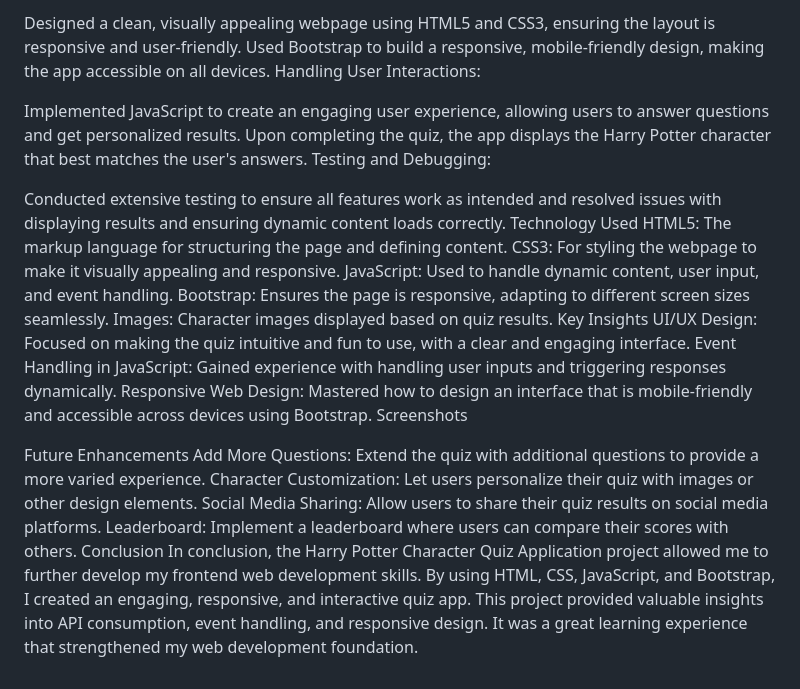
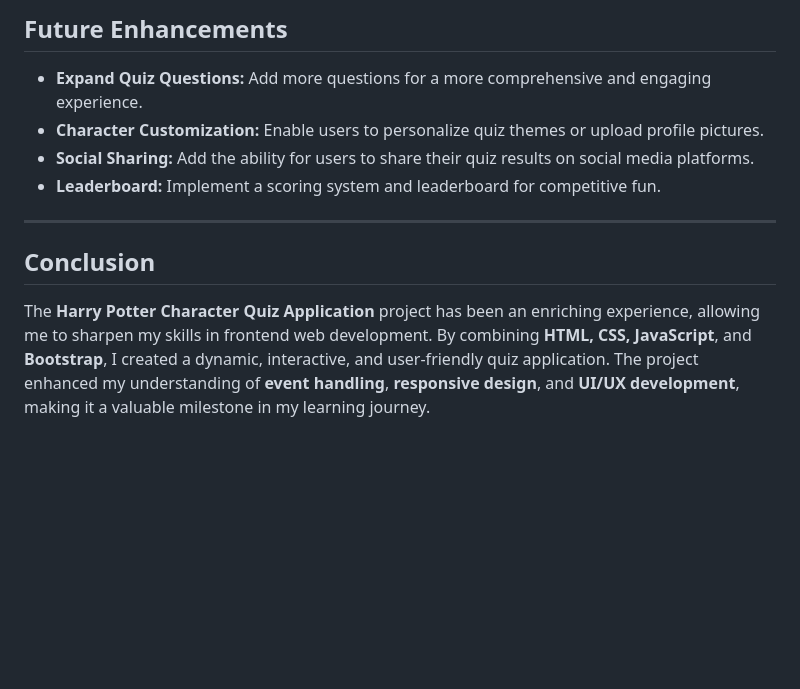
Before and after one commit to eshu30/CODTECH-Task-3, a Markdown page: README.md, the part around the change printed below. GitHub-like rendering; blank space fills up the shorter version.

```diff
--- a/README.md
+++ b/README.md
@@ -90,31 +61,11 @@ Learning User Interface Design:
 
-Designed a clean, visually appealing webpage using HTML5 and CSS3, ensuring the layout is responsive and user-friendly.
-Used Bootstrap to build a responsive, mobile-friendly design, making the app accessible on all devices.
-Handling User Interactions:
+## Future Enhancements
+- **Expand Quiz Questions:** Add more questions for a more comprehensive and engaging experience.
+- **Character Customization:** Enable users to personalize quiz themes or upload profile pictures.
+- **Social Sharing:** Add the ability for users to share their quiz results on social media platforms.
+- **Leaderboard:** Implement a scoring system and leaderboard for competitive fun.
 
-Implemented JavaScript to create an engaging user experience, allowing users to answer questions and get personalized results.
-Upon completing the quiz, the app displays the Harry Potter character that best matches the user's answers.
-Testing and Debugging:
+---
 
-Conducted extensive testing to ensure all features work as intended and resolved issues with displaying results and ensuring dynamic content loads correctly.
-Technology Used
-HTML5: The markup language for structuring the page and defining content.
-CSS3: For styling the webpage to make it visually appealing and responsive.
-JavaScript: Used to handle dynamic content, user input, and event handling.
-Bootstrap: Ensures the page is responsive, adapting to different screen sizes seamlessly.
-Images: Character images displayed based on quiz results.
-Key Insights
-UI/UX Design: Focused on making the quiz intuitive and fun to use, with a clear and engaging interface.
-Event Handling in JavaScript: Gained experience with handling user inputs and triggering responses dynamically.
-Responsive Web Design: Mastered how to design an interface that is mobile-friendly and accessible across devices using Bootstrap.
-Screenshots
-
-
-
-Future Enhancements
-Add More Questions: Extend the quiz with additional questions to provide a more varied experience.
-Character Customization: Let users personalize their quiz with images or other design elements.
-Social Media Sharing: Allow users to share their quiz results on social media platforms.
-Leaderboard: Implement a leaderboard where users can compare their scores with others.
-Conclusion
-In conclusion, the Harry Potter Character Quiz Application project allowed me to further develop my frontend web development skills. By using HTML, CSS, JavaScript, and Bootstrap, I created an engaging, responsive, and interactive quiz app. This project provided valuable insights into API consumption, event handling, and responsive design. It was a great learning experience that strengthened my web development foundation.
+## Conclusion
+The **Harry Potter Character Quiz Application** project has been an enriching experience, allowing me to sharpen my skills in frontend web development. By combining **HTML, CSS, JavaScript**, and **Bootstrap**, I created a dynamic, interactive, and user-friendly quiz application. The project enhanced my understanding of **event handling**, **responsive design**, and **UI/UX development**, making it a valuable milestone in my learning journey.
```
Also changed, not shown: other parts of README.md (+42 -71 lines).
